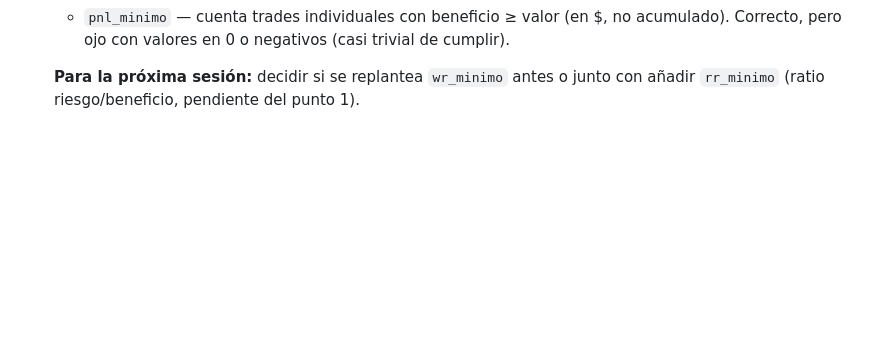
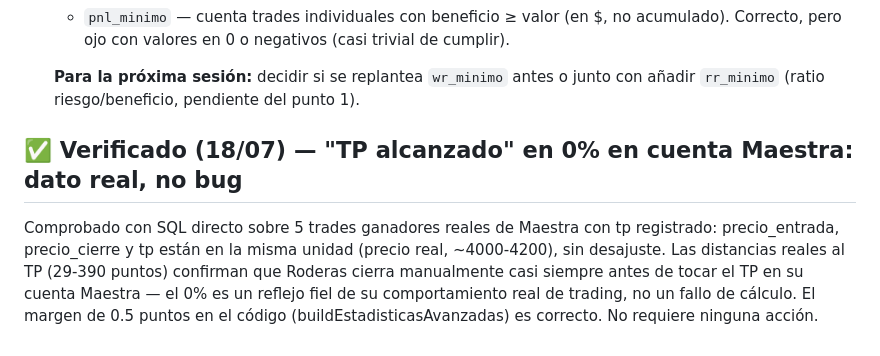
Before and after one commit to sudescansovital-hue/Aurum-velare, a Markdown page: PLAN_CORAZON_DATOS.md, the part around the change. GitHub-like rendering; blank space fills up the shorter version.

Commit message:
docs: verificado TP alcanzado 0% en Maestra es dato real, no bug

```diff
--- a/PLAN_CORAZON_DATOS.md
+++ b/PLAN_CORAZON_DATOS.md
@@ -775,3 +775,14 @@ la primera prueba. Nada queda pendiente de código de esta sesión.
    **Para la próxima sesión:** decidir si se replantea `wr_minimo` antes
    o junto con añadir `rr_minimo` (ratio riesgo/beneficio, pendiente del
    punto 1).
+
+## ✅ Verificado (18/07) — "TP alcanzado" en 0% en cuenta Maestra: dato real, no bug
+
+Comprobado con SQL directo sobre 5 trades ganadores reales de Maestra con tp
+registrado: precio_entrada, precio_cierre y tp están en la misma unidad
+(precio real, ~4000-4200), sin desajuste. Las distancias reales al TP
+(29-390 puntos) confirman que Roderas cierra manualmente casi siempre antes
+de tocar el TP en su cuenta Maestra — el 0% es un reflejo fiel de su
+comportamiento real de trading, no un fallo de cálculo. El margen de 0.5
+puntos en el código (buildEstadisticasAvanzadas) es correcto. No requiere
+ninguna acción.
```
